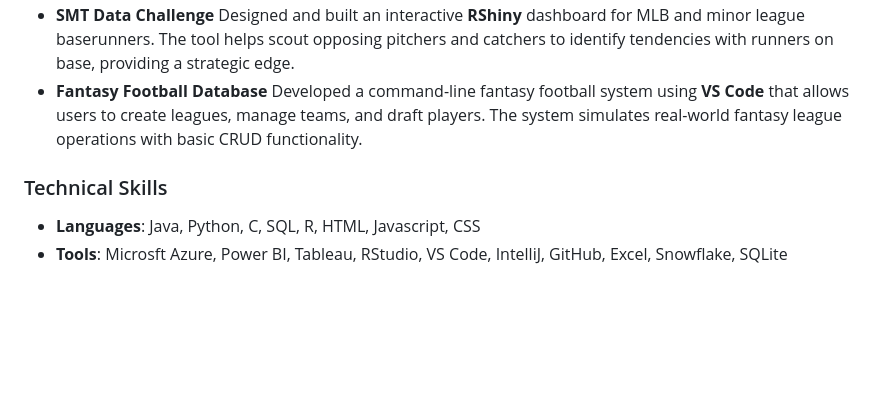
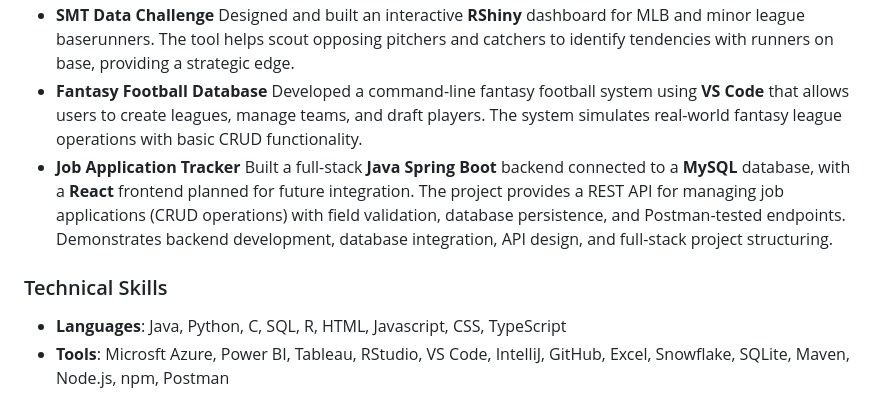
Before and after one commit to 04hunterdunn/HunterDunn.github.io, a Markdown page: README.md, the part around the change. Drawn GitHub-style; blank space fills up the shorter version.

Commit message:
Update README with new project and skills
Added Job Application Tracker project and updated technical skills.

```diff
--- a/README.md
+++ b/README.md
@@ -27,8 +27,11 @@ Performed 220 paired sample t-tests to evaluate the effectiveness of various ACL
 Designed and built an interactive **RShiny** dashboard for MLB and minor league baserunners. The tool helps scout opposing pitchers and catchers to identify tendencies with runners on base, providing a strategic edge.
 - **Fantasy Football Database**
 Developed a command-line fantasy football system using **VS Code** that allows users to create leagues, manage teams, and draft players. The system simulates real-world fantasy league operations with basic CRUD functionality.
+- **Job Application Tracker**
+Built a full-stack **Java Spring Boot** backend connected to a **MySQL** database, with a **React** frontend planned for future integration. The project provides a REST API for managing job applications (CRUD operations) with field validation, database persistence, and Postman-tested endpoints. Demonstrates backend development, database integration, API design, and full-stack project structuring.
+
 
 ### Technical Skills
 
-- **Languages**: Java, Python, C, SQL, R, HTML, Javascript, CSS
-- **Tools**: Microsft Azure, Power BI, Tableau, RStudio, VS Code, IntelliJ, GitHub, Excel, Snowflake, SQLite
+- **Languages**: Java, Python, C, SQL, R, HTML, Javascript, CSS, TypeScript
+- **Tools**: Microsft Azure, Power BI, Tableau, RStudio, VS Code, IntelliJ, GitHub, Excel, Snowflake, SQLite, Maven, Node.js, npm, Postman
```
